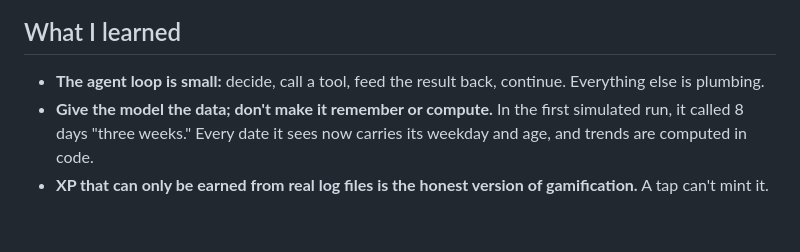
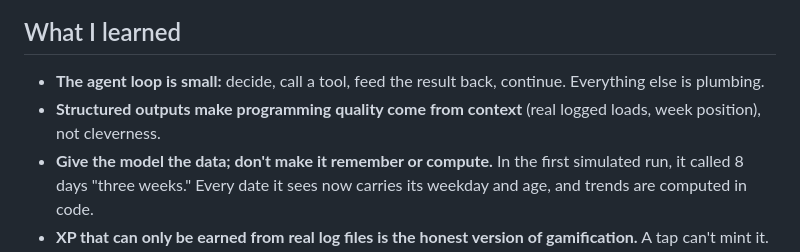
Before and after one commit to juddg-commits/year-of-ai, a Markdown page: apps/health-coach/WRITEUP.md, the part around the change. Drawn GitHub-style; blank space fills up the shorter version.

Commit message:
Coach write-up: restore the structured-outputs lesson
The rewrite in 55d51ce trimmed it by mistake; it isn't a number, and the
site's assistant cites it from this file.

Co-Authored-By: Claude Opus 5.5 <noreply@anthropic.com>

```diff
--- a/apps/health-coach/WRITEUP.md
+++ b/apps/health-coach/WRITEUP.md
@@ -27,6 +27,7 @@ The first full run cost $2.07. Ordering the prompt from the part that never chan
 ## What I learned
 
 - **The agent loop is small:** decide, call a tool, feed the result back, continue. Everything else is plumbing.
+- **Structured outputs make programming quality come from context** (real logged loads, week position), not cleverness.
 - **Give the model the data; don't make it remember or compute.** In the first simulated run, it called 8 days "three weeks." Every date it sees now carries its weekday and age, and trends are computed in code.
 - **XP that can only be earned from real log files is the honest version of gamification.** A tap can't mint it.
 - **Behavior science translates directly into product rules:** never miss twice, if-then plans, fresh starts.
```
